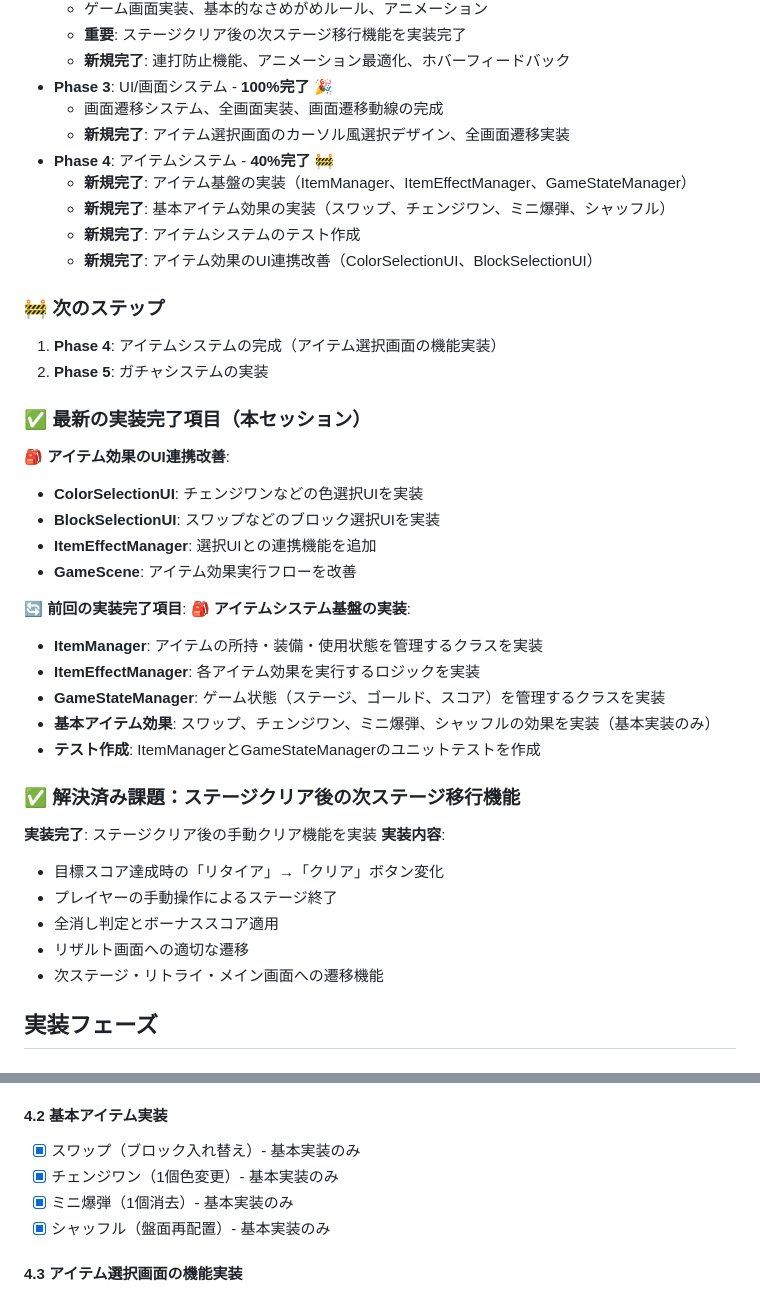
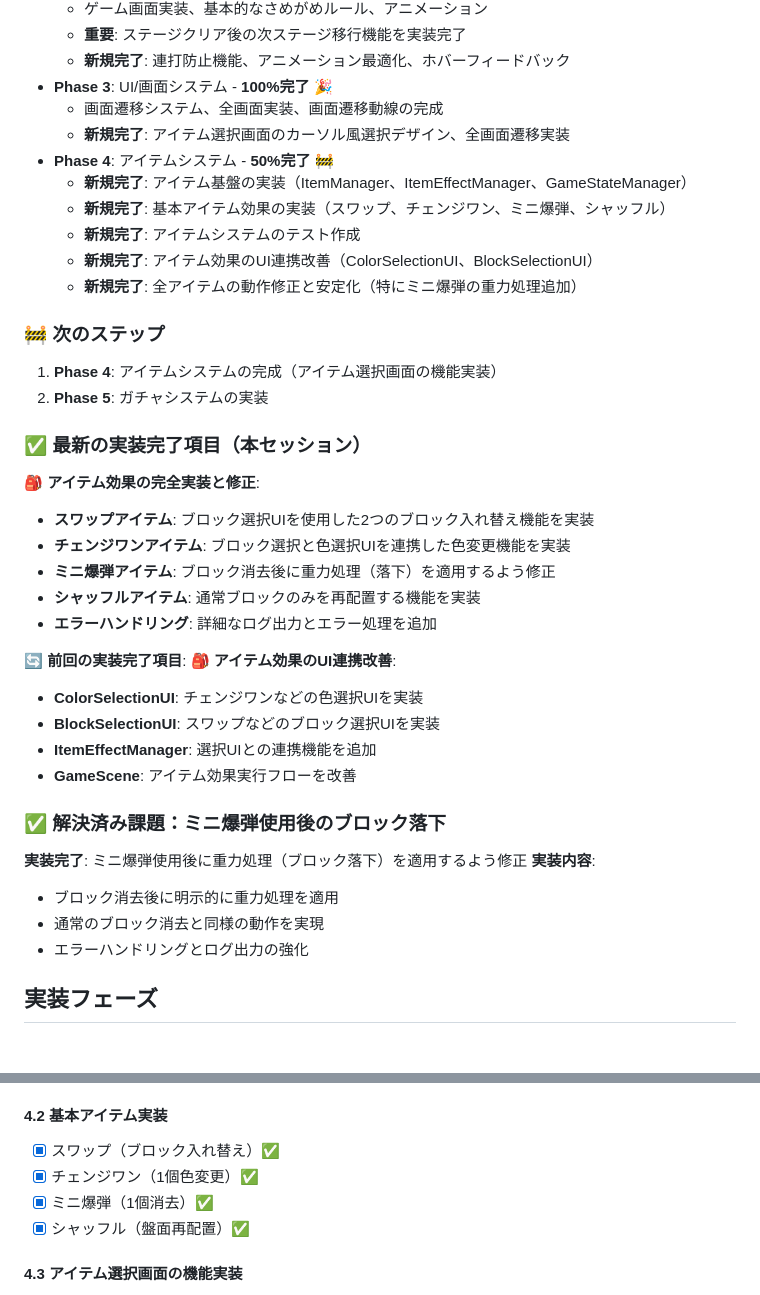
Before and after one commit to hbsnow/q-game, a Markdown page: docs/todo.md, 2 parts joined by grey strips. Drawn GitHub-style.

Commit message:
TODOを更新：アイテム効果の完全実装と修正を反映

```diff
--- a/docs/todo.md
+++ b/docs/todo.md
@@ -13,39 +13,38 @@
 - **Phase 3**: UI/画面システム - **100%完了** 🎉
   - 画面遷移システム、全画面実装、画面遷移動線の完成
   - **新規完了**: アイテム選択画面のカーソル風選択デザイン、全画面遷移実装
-- **Phase 4**: アイテムシステム - **40%完了** 🚧
+- **Phase 4**: アイテムシステム - **50%完了** 🚧
   - **新規完了**: アイテム基盤の実装（ItemManager、ItemEffectManager、GameStateManager）
   - **新規完了**: 基本アイテム効果の実装（スワップ、チェンジワン、ミニ爆弾、シャッフル）
   - **新規完了**: アイテムシステムのテスト作成
   - **新規完了**: アイテム効果のUI連携改善（ColorSelectionUI、BlockSelectionUI）
+  - **新規完了**: 全アイテムの動作修正と安定化（特にミニ爆弾の重力処理追加）
 
 ### 🚧 次のステップ
 1. **Phase 4**: アイテムシステムの完成（アイテム選択画面の機能実装）
 2. **Phase 5**: ガチャシステムの実装
 
 ### ✅ 最新の実装完了項目（本セッション）
+**🎒 アイテム効果の完全実装と修正**:
+- **スワップアイテム**: ブロック選択UIを使用した2つのブロック入れ替え機能を実装
+- **チェンジワンアイテム**: ブロック選択と色選択UIを連携した色変更機能を実装
+- **ミニ爆弾アイテム**: ブロック消去後に重力処理（落下）を適用するよう修正
+- **シャッフルアイテム**: 通常ブロックのみを再配置する機能を実装
+- **エラーハンドリング**: 詳細なログ出力とエラー処理を追加
+
+**🔄 前回の実装完了項目**:
 **🎒 アイテム効果のUI連携改善**:
 - **ColorSelectionUI**: チェンジワンなどの色選択UIを実装
 - **BlockSelectionUI**: スワップなどのブロック選択UIを実装
 - **ItemEffectManager**: 選択UIとの連携機能を追加
 - **GameScene**: アイテム効果実行フローを改善
 
-**🔄 前回の実装完了項目**:
-**🎒 アイテムシステム基盤の実装**:
-- **ItemManager**: アイテムの所持・装備・使用状態を管理するクラスを実装
-- **ItemEffectManager**: 各アイテム効果を実行するロジックを実装
-- **GameStateManager**: ゲーム状態（ステージ、ゴールド、スコア）を管理するクラスを実装
-- **基本アイテム効果**: スワップ、チェンジワン、ミニ爆弾、シャッフルの効果を実装（基本実装のみ）
-- **テスト作成**: ItemManagerとGameStateManagerのユニットテストを作成
-
-### ✅ 解決済み課題：ステージクリア後の次ステージ移行機能
-**実装完了**: ステージクリア後の手動クリア機能を実装
+### ✅ 解決済み課題：ミニ爆弾使用後のブロック落下
+**実装完了**: ミニ爆弾使用後に重力処理（ブロック落下）を適用するよう修正
 **実装内容**:
-- 目標スコア達成時の「リタイア」→「クリア」ボタン変化
-- プレイヤーの手動操作によるステージ終了
-- 全消し判定とボーナススコア適用
-- リザルト画面への適切な遷移
-- 次ステージ・リトライ・メイン画面への遷移機能
+- ブロック消去後に明示的に重力処理を適用
+- 通常のブロック消去と同様の動作を実現
+- エラーハンドリングとログ出力の強化
 
 ## 実装フェーズ
 
@@ -155,10 +154,10 @@
 - [x] アイテム装備システム
 
 #### 4.2 基本アイテム実装
-- [x] スワップ（ブロック入れ替え）- 基本実装のみ
-- [x] チェンジワン（1個色変更）- 基本実装のみ
-- [x] ミニ爆弾（1個消去）- 基本実装のみ
-- [x] シャッフル（盤面再配置）- 基本実装のみ
+- [x] スワップ（ブロック入れ替え）✅
+- [x] チェンジワン（1個色変更）✅
+- [x] ミニ爆弾（1個消去）✅
+- [x] シャッフル（盤面再配置）✅
 
 #### 4.3 アイテム選択画面の機能実装
 - [ ] モックデータから実データへの置き換え
```
